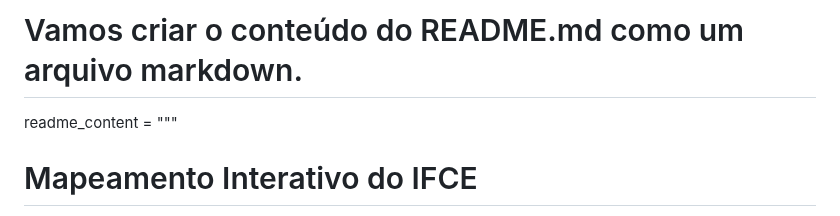
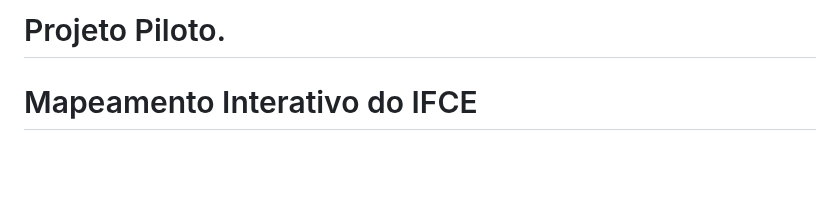
Before and after one commit to araujoedu7/mapaIFCE, a Markdown page: README.md, the part around the change. Drawn GitHub-style; blank space fills up the shorter version.

```diff
--- a/README.md
+++ b/README.md
@@ -1,6 +1,6 @@
-# Vamos criar o conteúdo do README.md como um arquivo markdown.
+# Projeto Piloto.
 
-readme_content = """
+
 # Mapeamento Interativo do IFCE
 
 Este projeto é um mapeamento interativo do Instituto Federal do Ceará (IFCE), permitindo que os alunos explorem visualmente o campus e obtenham informações sobre áreas específicas ao clicar nos blocos do mapa.
```
